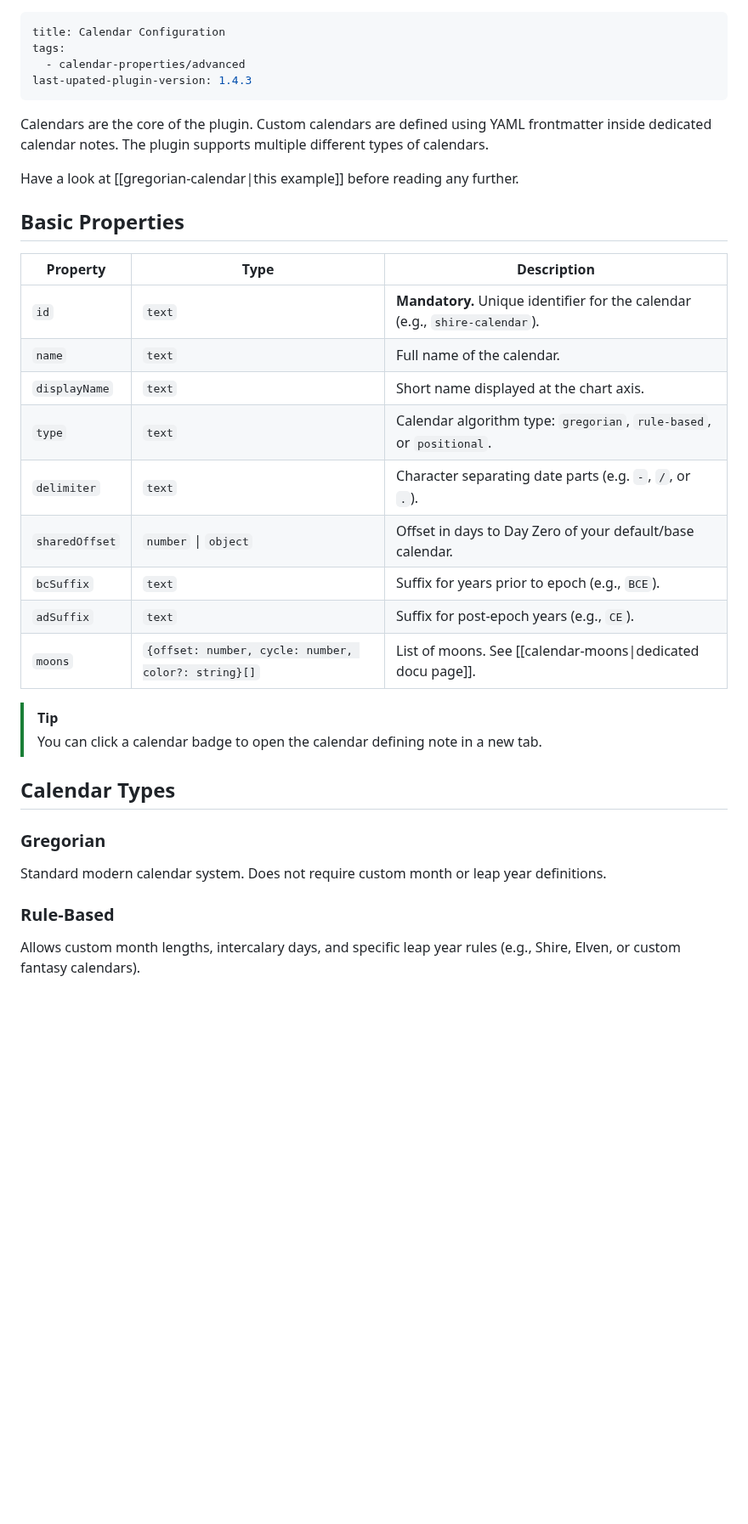
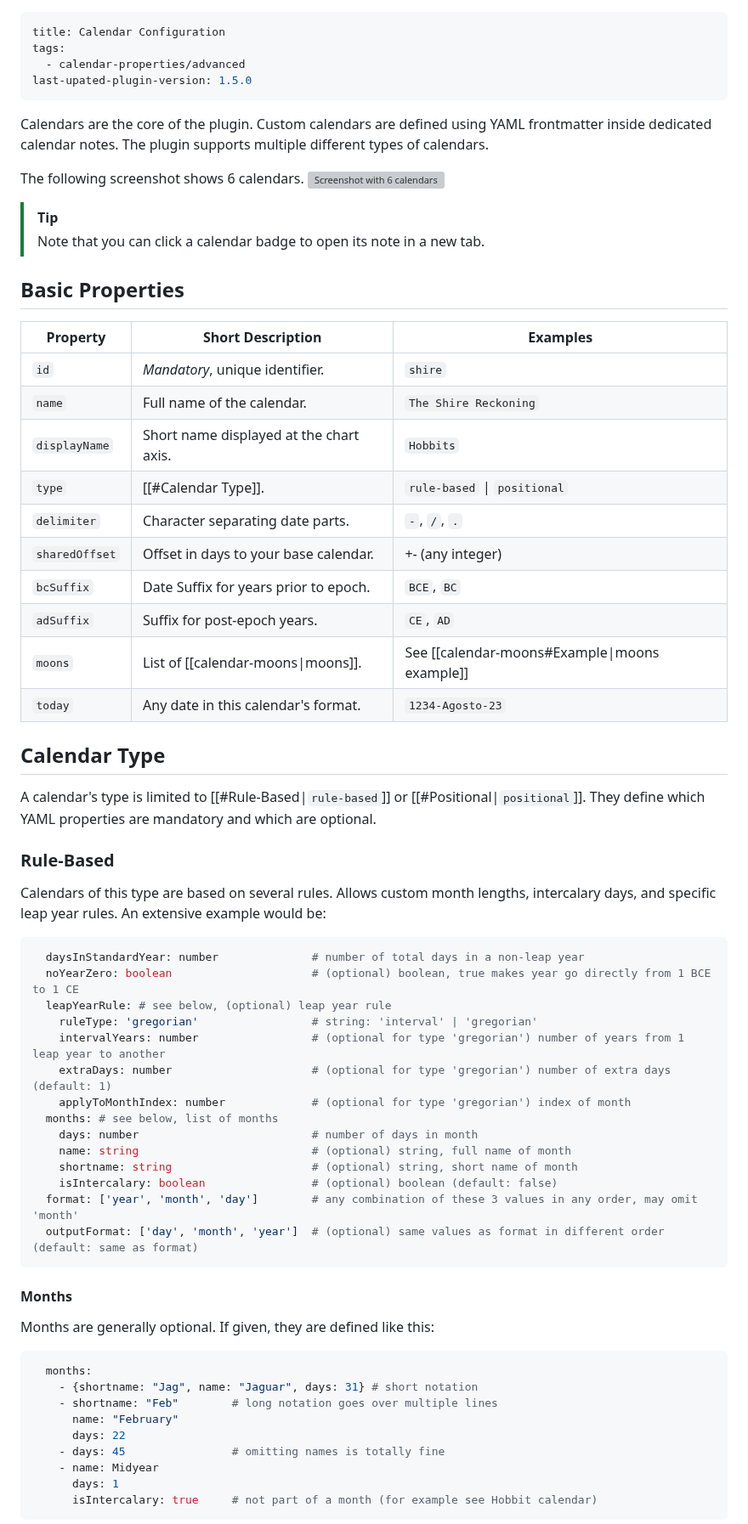
Before and after one commit to Altarok/quartz, a Markdown page: content/calendars/index.md, the part around one of its changes. Shown at 85% size. Drawn GitHub-style; blank space fills up the shorter version; grey boxes are pictures that could not be loaded.

Commit message:
extend base calendar docu page

````diff
--- a/content/calendars/index.md
+++ b/content/calendars/index.md
@@ -2,37 +2,75 @@
 title: Calendar Configuration
 tags:
   - calendar-properties/advanced
-last-upated-plugin-version: 1.4.3
+last-upated-plugin-version: 1.5.0
 ---
 
 Calendars are the core of the plugin.
 Custom calendars are defined using YAML frontmatter inside dedicated calendar notes. The plugin supports multiple different types of calendars.
 
-Have a look at [[gregorian-calendar|this example]] before reading any further.
+The following screenshot shows 6 calendars.
+![Screenshot with 6 calendars](images/six-calendars-showcase.png)
+
+> [!tip]
+> Note that you can click a calendar badge to open its note in a new tab.
 
 ## Basic Properties
 
-| Property       | Type                                                | Description                                                                 |
-|----------------|-----------------------------------------------------|-----------------------------------------------------------------------------|
-| `id`           | `text`                                              | **Mandatory.** Unique identifier for the calendar (e.g., `shire-calendar`). |
-| `name`         | `text`                                              | Full name of the calendar.                                                  |
-| `displayName`  | `text`                                              | Short name displayed at the chart axis.                                     |
-| `type`         | `text`                                              | Calendar algorithm type: `gregorian`, `rule-based`, or `positional`.        |
-| `delimiter`    | `text`                                              | Character separating date parts (e.g. `-`, `/`, or `.`).                    |
-| `sharedOffset` | `number` \| `object`                                | Offset in days to Day Zero of your default/base calendar.                   |
-| `bcSuffix`     | `text`                                              | Suffix for years prior to epoch (e.g., `BCE`).                              |
-| `adSuffix`     | `text`                                              | Suffix for post-epoch years (e.g., `CE`).                                   |
-| `moons`        | `{offset: number, cycle: number, color?: string}[]` | List of moons. See [[calendar-moons\|dedicated docu page]].                 |
+| Property       | Short Description                       | Examples                                       |
+|----------------|-----------------------------------------|------------------------------------------------|
+| `id`           | _Mandatory_, unique identifier.         | `shire`                                        |
+| `name`         | Full name of the calendar.              | `The Shire Reckoning`                          |
+| `displayName`  | Short name displayed at the chart axis. | `Hobbits`                                      |
+| `type`         | [[#Calendar Type]].                     | `rule-based` \| `positional`                   |
+| `delimiter`    | Character separating date parts.        | `-`, `/`, `.`                                  |
+| `sharedOffset` | Offset in days to your base calendar.   | +- (any integer)                               |
+| `bcSuffix`     | Date Suffix for years prior to epoch.   | `BCE`, `BC`                                    |
+| `adSuffix`     | Suffix for post-epoch years.            | `CE`, `AD`                                     |
+| `moons`        | List of [[calendar-moons\|moons]].      | See  [[calendar-moons#Example\|moons example]] |
+| `today`        | Any date in this calendar's format.     | `1234-Agosto-23`                               |
 
-> [!tip]
-> You can click a calendar badge to open the calendar defining note in a new tab.
+<p>
 
-## Calendar Types
+## Calendar Type
 
-### Gregorian
-
-Standard modern calendar system. Does not require custom month or leap year definitions.
+A calendar's type is limited to [[#Rule-Based|`rule-based`]] or [[#Positional|`positional`]].
+They define which YAML properties are mandatory and which are optional.
 
 ### Rule-Based
 
-Allows custom month lengths, intercalary days, and specific leap year rules (e.g., Shire, Elven, or custom fantasy calendars).
+Calendars of this type are based on several rules.
+Allows custom month lengths, intercalary days, and specific leap year rules. An extensive example would be:
+
+```yaml
+  daysInStandardYear: number              # number of total days in a non-leap year
+  noYearZero: boolean                     # (optional) boolean, true makes year go directly from 1 BCE to 1 CE
+  leapYearRule: # see below, (optional) leap year rule
+    ruleType: 'gregorian'                 # string: 'interval' | 'gregorian'
+    intervalYears: number                 # (optional for type 'gregorian') number of years from 1 leap year to another
+    extraDays: number                     # (optional for type 'gregorian') number of extra days (default: 1)
+    applyToMonthIndex: number             # (optional for type 'gregorian') index of month
+  months: # see below, list of months
+    days: number                          # number of days in month
+    name: string                          # (optional) string, full name of month
+    shortname: string                     # (optional) string, short name of month
+    isIntercalary: boolean                # (optional) boolean (default: false)
+  format: ['year', 'month', 'day']        # any combination of these 3 values in any order, may omit 'month'
+  outputFormat: ['day', 'month', 'year']  # (optional) same values as format in different order (default: same as format)
+```
+
+#### Months
+
+Months are generally optional. If given, they are defined like this:
+
+```yaml
+  months:
+    - {shortname: "Jag", name: "Jaguar", days: 31} # short notation
+    - shortname: "Feb"        # long notation goes over multiple lines
+      name: "February"
+      days: 22
+    - days: 45                # omitting names is totally fine
+    - name: Midyear
+      days: 1
+      isIntercalary: true     # not part of a month (for example see Hobbit calendar)
+```
+
````
Also changed, not shown: other parts of content/calendars/index.md (+10 -34 lines), content/calendars/calendar-moons.md (+1 -1 lines), content/images/six-calendars-showcase.png (added).
